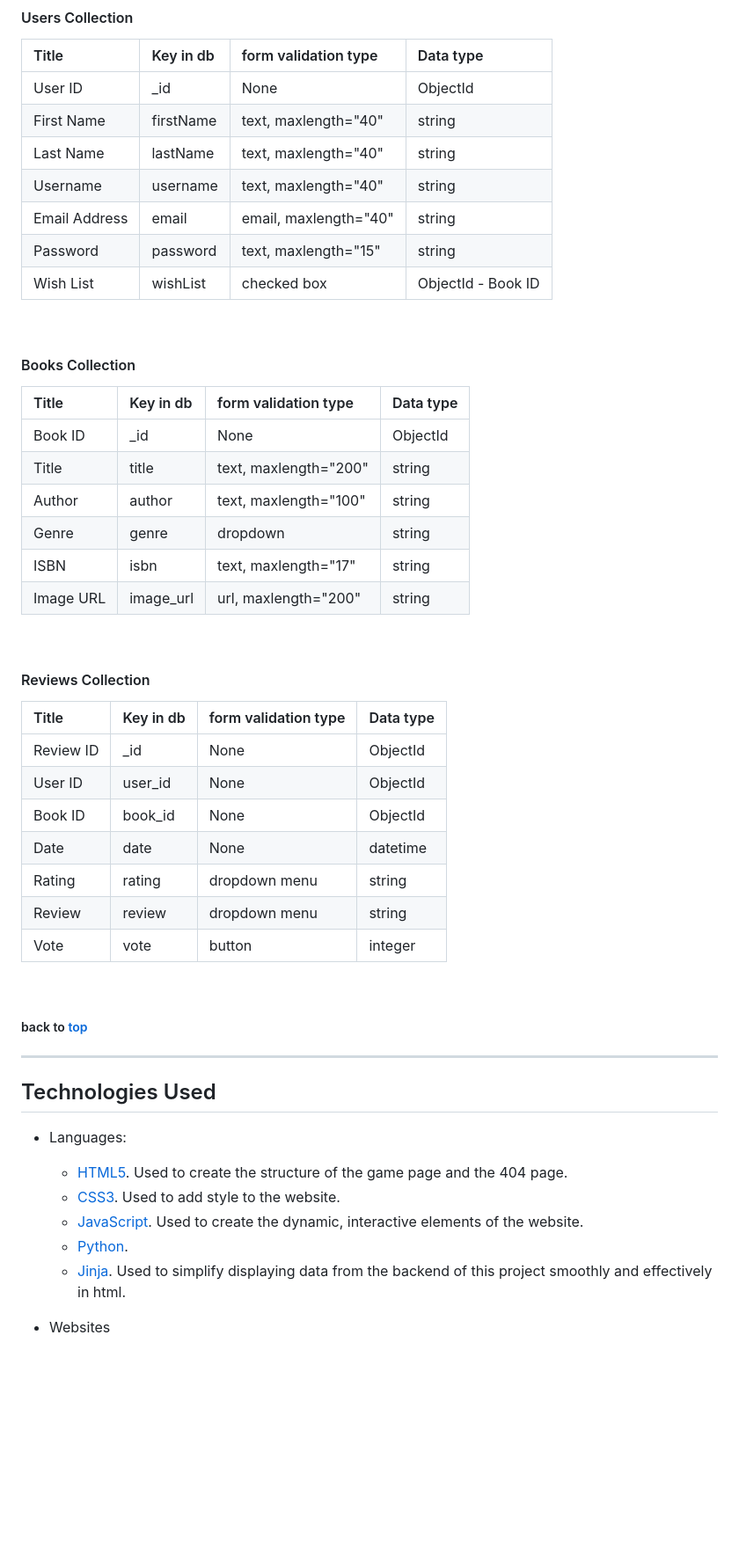
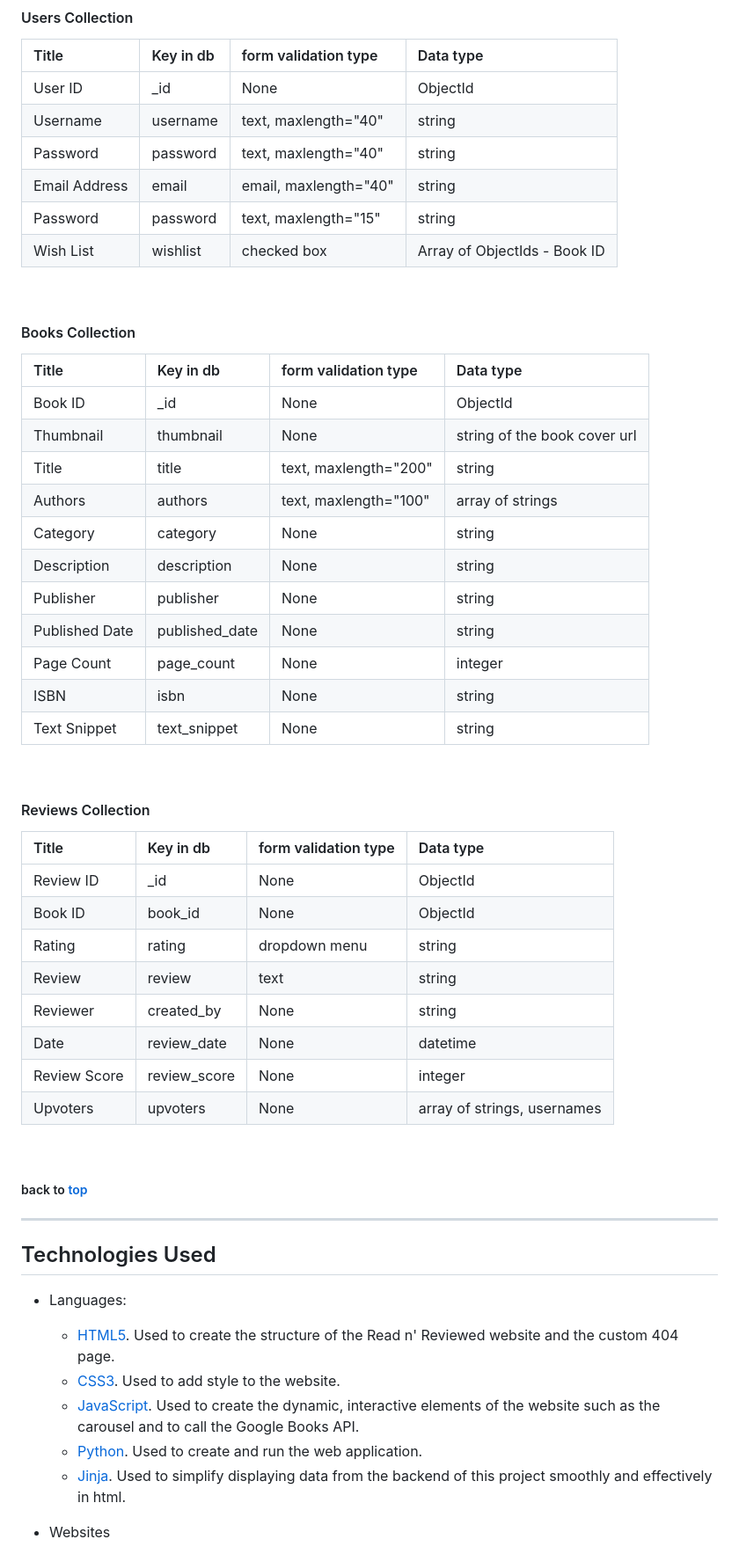
Before and after one commit to nualagr/readnreviewed, a Markdown page: README.md, the part around the change printed below. Shown: that part at 88% size. GitHub-like rendering; blank space fills up the shorter version.

```diff
--- a/README.md
+++ b/README.md
@@ -420,12 +425,11 @@ The Read n’ Reviewed website relies on three database collections:
 | Title	        |Key in db	    |form validation type	|Data type  |
 | :------------ |:--------------| :---------------------|:--------- |
 |User ID        |_id	        |None	                |ObjectId   |
-|First Name	    |firstName	    |text, maxlength="40"   |string     |
-|Last Name	    |lastName	    |text, maxlength="40"	|string     |
 |Username	    |username	    |text, maxlength="40"   |string     |
+|Password	    |password	    |text, maxlength="40"	|string     |
 |Email Address	|email	        |email, maxlength="40"  |string     |
 |Password	    |password	    |text, maxlength="15"	|string     |
-|Wish List      |wishList       |checked box            |ObjectId - Book ID     |
+|Wish List      |wishlist       |checked box            |Array of ObjectIds - Book ID     |
 
 <br>
 
@@ -433,11 +437,16 @@ The Read n’ Reviewed website relies on three database collections:
 | Title	            |Key in db	    |form validation type	|Data type  |
 | :------------     |:--------------| :---------------------|:--------- |
 |Book ID            |_id            |None                   |ObjectId   |
+|Thumbnail          |thumbnail      |None                   |string of the book cover url     |
 |Title	            |title	        |text, maxlength="200"  |string     |
-|Author             |author         |text, maxlength="100"  |string     |
-|Genre              |genre          |dropdown               |string     |
-|ISBN	            |isbn           |text, maxlength="17"   |string     |
-|Image URL          |image_url      |url, maxlength="200"   |string     |
+|Authors            |authors        |text, maxlength="100"  |array of strings     |
+|Category           |category       |None                   |string     |
+|Description        |description    |None                   |string     |
+|Publisher          |publisher      |None                   |string     |
+|Published Date     |published_date |None                   |string     |
+|Page Count         |page_count     |None                   |integer    |
+|ISBN	            |isbn           |None                   |string     |
+|Text Snippet       |text_snippet   |None                   |string     |
 
 <br>
 
@@ -445,12 +454,14 @@ The Read n’ Reviewed website relies on three database collections:
 | Title	        |Key in db	    |form validation type	|Data type  |
 | :------------ |:--------------| :---------------------|:--------- |
 |Review ID      |_id            |None                   |ObjectId   |
-|User ID        |user_id        |None                   |ObjectId   |
 |Book ID        |book_id        |None                   |ObjectId   |
-|Date           |date           |None	                |datetime   |
 |Rating	        |rating         |dropdown menu          |string     |
-|Review	        |review         |dropdown menu          |string     |
-|Vote           |vote           |button                 |integer    |
+|Review	        |review         |text                   |string     |
+|Reviewer       |created_by     |None                   |string     |
+|Date           |review_date    |None	                |datetime   |
+|Review Score   |review_score   |None                   |integer    |
+|Upvoters       |upvoters       |None                   |array of strings, usernames     |
+
 <br>
 
 ##### back to [top](#table-of-contents)
@@ -461,10 +472,10 @@ The Read n’ Reviewed website relies on three database collections:
 
 - Languages:
 
-  * [HTML5](http://en.wikipedia.org/wiki/HTML5). Used to create the structure of the game page and the 404 page.
+  * [HTML5](http://en.wikipedia.org/wiki/HTML5). Used to create the structure of the Read n' Reviewed website and the custom 404 page.
   * [CSS3](http://en.wikipedia.org/wiki/CSS). Used to add style to the website.
-  * [JavaScript](https://en.wikipedia.org/wiki/JavaScript). Used to create the dynamic, interactive elements of the website.
-  * [Python](https://en.wikipedia.org/wiki/Python_(programming_language)).
+  * [JavaScript](https://en.wikipedia.org/wiki/JavaScript). Used to create the dynamic, interactive elements of the website such as the carousel and to call the Google Books API.
+  * [Python](https://en.wikipedia.org/wiki/Python_(programming_language)).  Used to create and run the web application.
   * [Jinja](https://en.wikipedia.org/wiki/Jinja_(template_engine)).  Used to simplify displaying data from the backend of this project smoothly and effectively in html.
 
 - Websites
```
Also changed, not shown: other parts of README.md (+52 -43 lines), documentation/readme-images/amiresponsive-screenshot.png (added).
